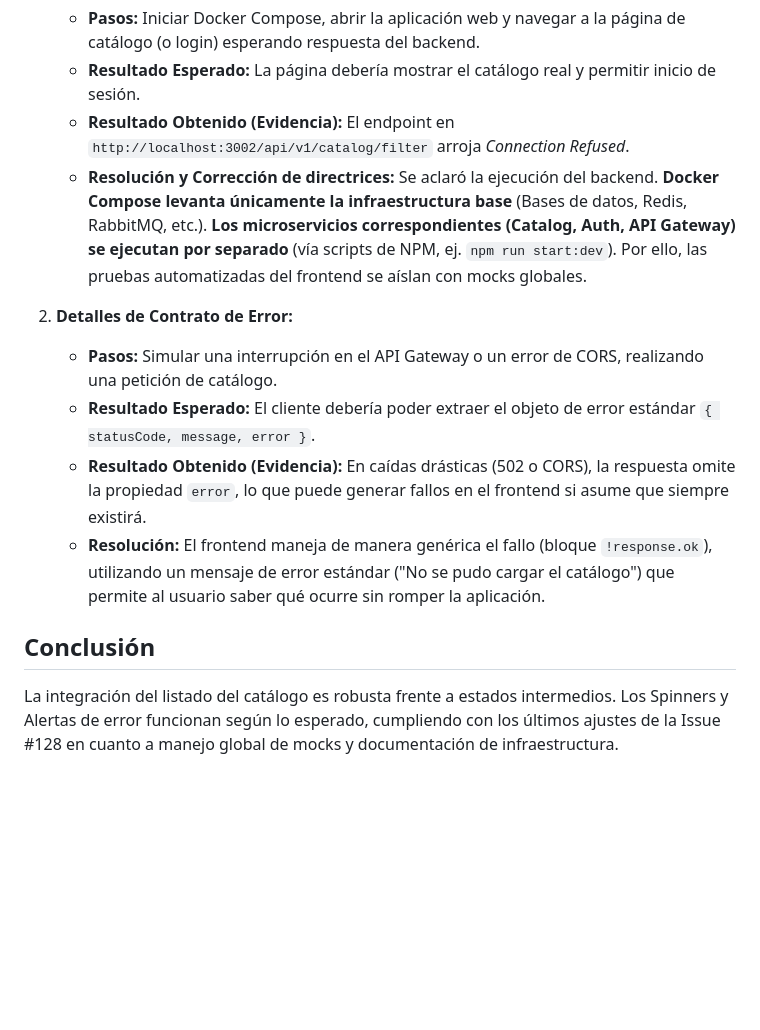
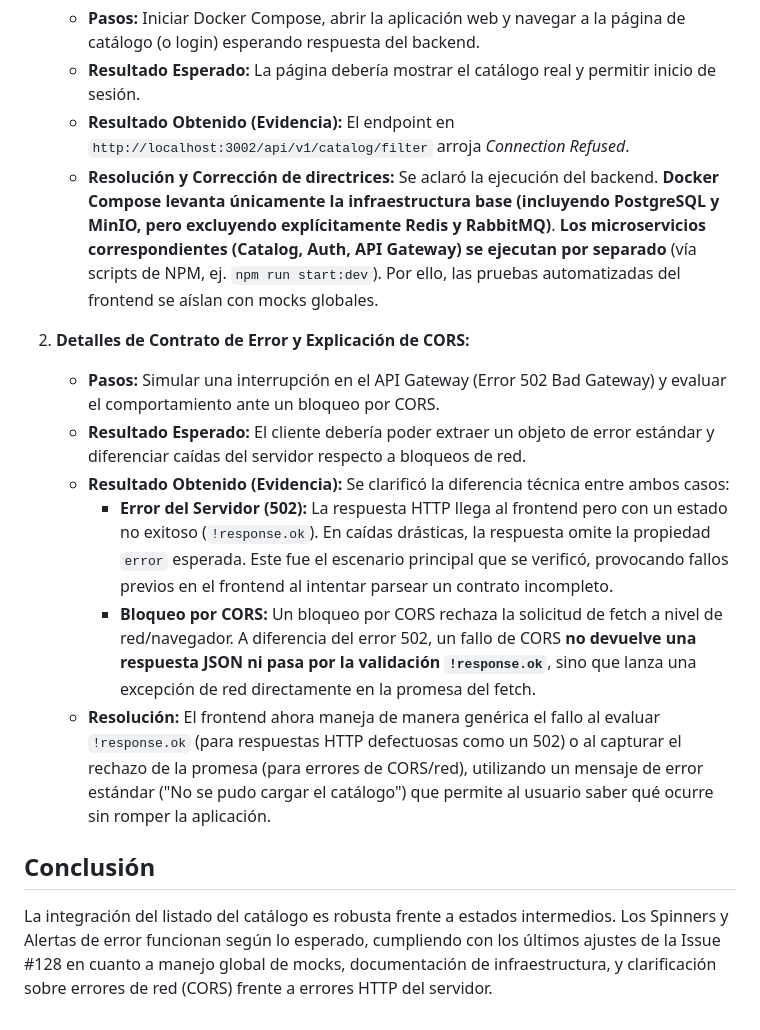
Before and after one commit to cchelooo/ApuntesUCT, a Markdown page: web/integracion-incidencias.md, the part around one of its changes. GitHub-like rendering; blank space fills up the shorter version.

Commit message:
feat(web): finalizar pruebas de integración y documentación técnica

```diff
--- a/web/integracion-incidencias.md
+++ b/web/integracion-incidencias.md
@@ -37,14 +50,16 @@ Durante la prueba de los endpoints reales, se registraron y documentaron las sig
    - **Pasos:** Iniciar Docker Compose, abrir la aplicación web y navegar a la página de catálogo (o login) esperando respuesta del backend.
    - **Resultado Esperado:** La página debería mostrar el catálogo real y permitir inicio de sesión.
    - **Resultado Obtenido (Evidencia):** El endpoint en `http://localhost:3002/api/v1/catalog/filter` arroja _Connection Refused_.
-   - **Resolución y Corrección de directrices:** Se aclaró la ejecución del backend. **Docker Compose levanta únicamente la infraestructura base** (Bases de datos, Redis, RabbitMQ, etc.). **Los microservicios correspondientes (Catalog, Auth, API Gateway) se ejecutan por separado** (vía scripts de NPM, ej. `npm run start:dev`). Por ello, las pruebas automatizadas del frontend se aíslan con mocks globales.
+   - **Resolución y Corrección de directrices:** Se aclaró la ejecución del backend. **Docker Compose levanta únicamente la infraestructura base (incluyendo PostgreSQL y MinIO, pero excluyendo explícitamente Redis y RabbitMQ)**. **Los microservicios correspondientes (Catalog, Auth, API Gateway) se ejecutan por separado** (vía scripts de NPM, ej. `npm run start:dev`). Por ello, las pruebas automatizadas del frontend se aíslan con mocks globales.
 
-2. **Detalles de Contrato de Error:**
-   - **Pasos:** Simular una interrupción en el API Gateway o un error de CORS, realizando una petición de catálogo.
-   - **Resultado Esperado:** El cliente debería poder extraer el objeto de error estándar `{ statusCode, message, error }`.
-   - **Resultado Obtenido (Evidencia):** En caídas drásticas (502 o CORS), la respuesta omite la propiedad `error`, lo que puede generar fallos en el frontend si asume que siempre existirá.
-   - **Resolución:** El frontend maneja de manera genérica el fallo (bloque `!response.ok`), utilizando un mensaje de error estándar ("No se pudo cargar el catálogo") que permite al usuario saber qué ocurre sin romper la aplicación.
+2. **Detalles de Contrato de Error y Explicación de CORS:**
+   - **Pasos:** Simular una interrupción en el API Gateway (Error 502 Bad Gateway) y evaluar el comportamiento ante un bloqueo por CORS.
+   - **Resultado Esperado:** El cliente debería poder extraer un objeto de error estándar y diferenciar caídas del servidor respecto a bloqueos de red.
+   - **Resultado Obtenido (Evidencia):** Se clarificó la diferencia técnica entre ambos casos:
+     - **Error del Servidor (502):** La respuesta HTTP llega al frontend pero con un estado no exitoso (`!response.ok`). En caídas drásticas, la respuesta omite la propiedad `error` esperada. Este fue el escenario principal que se verificó, provocando fallos previos en el frontend al intentar parsear un contrato incompleto.
+     - **Bloqueo por CORS:** Un bloqueo por CORS rechaza la solicitud de fetch a nivel de red/navegador. A diferencia del error 502, un fallo de CORS **no devuelve una respuesta JSON ni pasa por la validación `!response.ok`**, sino que lanza una excepción de red directamente en la promesa del fetch.
+   - **Resolución:** El frontend ahora maneja de manera genérica el fallo al evaluar `!response.ok` (para respuestas HTTP defectuosas como un 502) o al capturar el rechazo de la promesa (para errores de CORS/red), utilizando un mensaje de error estándar ("No se pudo cargar el catálogo") que permite al usuario saber qué ocurre sin romper la aplicación.
 
 ## Conclusión
 
-La integración del listado del catálogo es robusta frente a estados intermedios. Los Spinners y Alertas de error funcionan según lo esperado, cumpliendo con los últimos ajustes de la Issue #128 en cuanto a manejo global de mocks y documentación de infraestructura.
+La integración del listado del catálogo es robusta frente a estados intermedios. Los Spinners y Alertas de error funcionan según lo esperado, cumpliendo con los últimos ajustes de la Issue #128 en cuanto a manejo global de mocks, documentación de infraestructura, y clarificación sobre errores de red (CORS) frente a errores HTTP del servidor.
```
Also changed, not shown: other parts of web/integracion-incidencias.md (+13 -0 lines).
